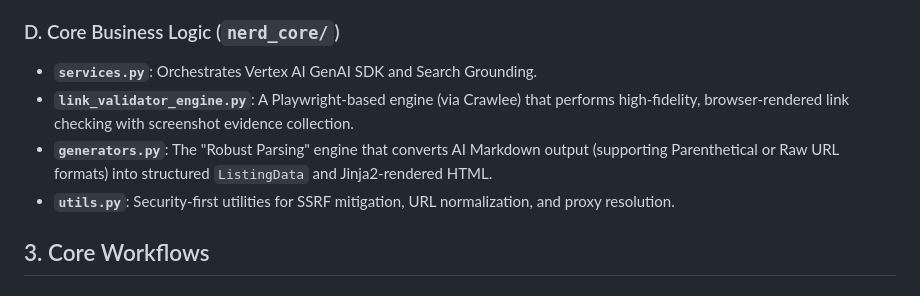
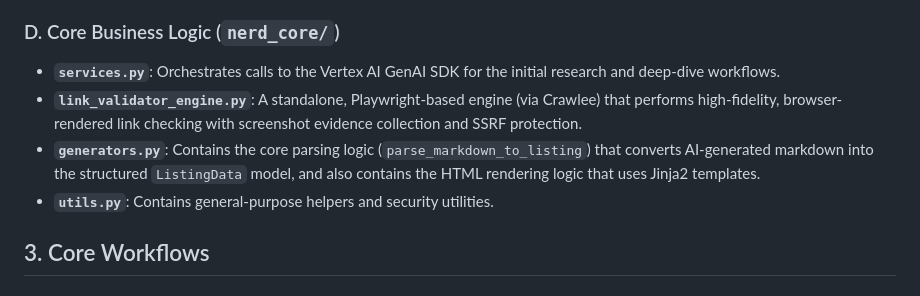
Before and after one commit to wyattever/nerd, a Markdown page: docs/NERD_System_Architecture.md, the part around the change. Drawn GitHub-style.

Commit message:
docs: tighten nerd_core module descriptions in architecture doc

```diff
--- a/docs/NERD_System_Architecture.md
+++ b/docs/NERD_System_Architecture.md
@@ -24,10 +24,10 @@ The system has been migrated from a monolithic prototype to a scalable, asynchro
 *   **Isolation**: Only callable by Cloud Tasks via OIDC identity tokens, ensuring research quotas are protected.
 
 ### D. Core Business Logic (`nerd_core/`)
-*   **`services.py`**: Orchestrates Vertex AI GenAI SDK and Search Grounding.
-*   **`link_validator_engine.py`**: A Playwright-based engine (via Crawlee) that performs high-fidelity, browser-rendered link checking with screenshot evidence collection.
-*   **`generators.py`**: The "Robust Parsing" engine that converts AI Markdown output (supporting Parenthetical or Raw URL formats) into structured `ListingData` and Jinja2-rendered HTML.
-*   **`utils.py`**: Security-first utilities for SSRF mitigation, URL normalization, and proxy resolution.
+*   **`services.py`**: Orchestrates calls to the Vertex AI GenAI SDK for the initial research and deep-dive workflows.
+*   **`link_validator_engine.py`**: A standalone, Playwright-based engine (via Crawlee) that performs high-fidelity, browser-rendered link checking with screenshot evidence collection and SSRF protection.
+*   **`generators.py`**: Contains the core parsing logic (`parse_markdown_to_listing`) that converts AI-generated markdown into the structured `ListingData` model, and also contains the HTML rendering logic that uses Jinja2 templates.
+*   **`utils.py`**: Contains general-purpose helpers and security utilities.
 
 ## 3. Core Workflows
 
```
